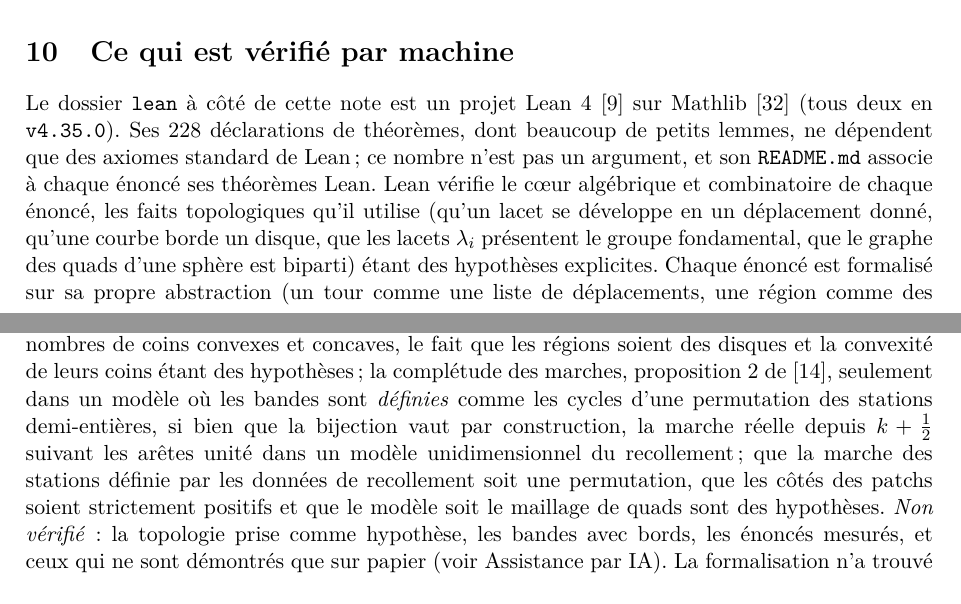
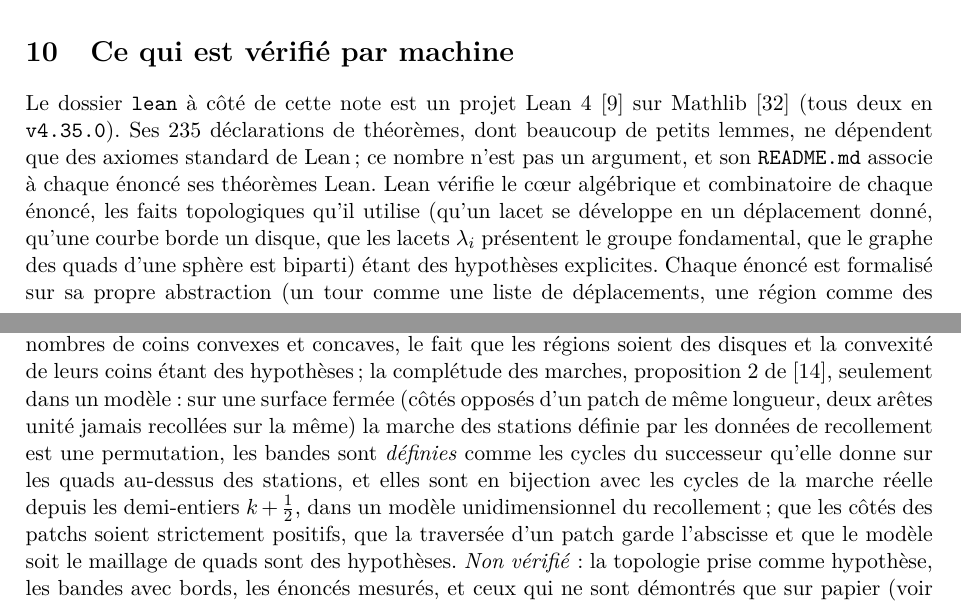
Before and after one commit to marcgardent/openclare, a LaTeX paper (docs/research/turns-of-a-t-mesh/paper.fr.tex): two parts of pages 24 and 25 of 29, joined at a grey line, cut so that both start at the same text. Compiled offline with pdfLaTeX; a LaTeX package or settings file that is missing is left out.

Commit message:
Lean: the station walk of a closed surface is a permutation, composed with the strips (DT-134) (#147)
Co-authored-by: Claude Opus 5.5 <noreply@anthropic.com>

```diff
--- a/docs/research/turns-of-a-t-mesh/paper.fr.tex
+++ b/docs/research/turns-of-a-t-mesh/paper.fr.tex
@@ -1888,7 +1888,7 @@ la maximisation de $Q$ sur un polytope de longueurs réelles.
 
 Le dossier \texttt{lean} à côté de cette note est un projet
 Lean~4~\cite{demoura2021lean4} sur Mathlib~\cite{mathlib2020} (tous deux en
-\texttt{v4.35.0}). Ses $228$ déclarations de théorèmes, dont beaucoup de
+\texttt{v4.35.0}). Ses $235$ déclarations de théorèmes, dont beaucoup de
 petits lemmes, ne dépendent que des axiomes standard de Lean\,; ce nombre
 n'est pas un argument, et son \texttt{README.md} associe à chaque énoncé ses
 théorèmes Lean. Lean vérifie le cœur algébrique et combinatoire de chaque
@@ -1936,13 +1936,15 @@ caractéristique d'Euler sur la grille raffinée par deux et les totaux à parti
 des nombres de coins convexes et concaves, le fait que les régions soient des
 disques et la convexité de leurs coins étant des hypothèses\,; la complétude
 des marches, proposition~2 de~\cite{gardent2026loops}, seulement dans un
-modèle où les bandes sont \emph{définies} comme les cycles d'une permutation
-des stations demi-entières, si bien que la bijection vaut par construction, la
-marche réelle depuis $k + \frac12$ suivant les arêtes unité dans un modèle
-unidimensionnel du recollement\,; que la marche des stations définie par les
-données de recollement soit une permutation, que les côtés des patchs soient
-strictement positifs et que le modèle soit le maillage de quads sont des
-hypothèses. \emph{Non vérifié}~: la topologie prise comme hypothèse, les
+modèle~: sur une surface fermée (côtés opposés d'un patch de même longueur,
+deux arêtes unité jamais recollées sur la même) la marche des stations définie
+par les données de recollement est une permutation, les bandes sont
+\emph{définies} comme les cycles du successeur qu'elle donne sur les quads
+au-dessus des stations, et elles sont en bijection avec les cycles de la
+marche réelle depuis les demi-entiers $k + \frac12$, dans un modèle
+unidimensionnel du recollement\,; que les côtés des patchs soient strictement
+positifs, que la traversée d'un patch garde l'abscisse et que le modèle soit
+le maillage de quads sont des hypothèses. \emph{Non vérifié}~: la topologie prise comme hypothèse, les
 bandes avec bords, les énoncés mesurés, et ceux qui ne sont démontrés que sur
 papier (voir Assistance par IA). La formalisation n'a trouvé aucune erreur de
 signe ou de convention\,; elle a précisé les hypothèses des
```
Also changed, not shown: docs/research/turns-of-a-t-mesh/paper.tex (+9 -7 lines), docs/research/turns-of-a-t-mesh/lean/README.md, 1 other file.
